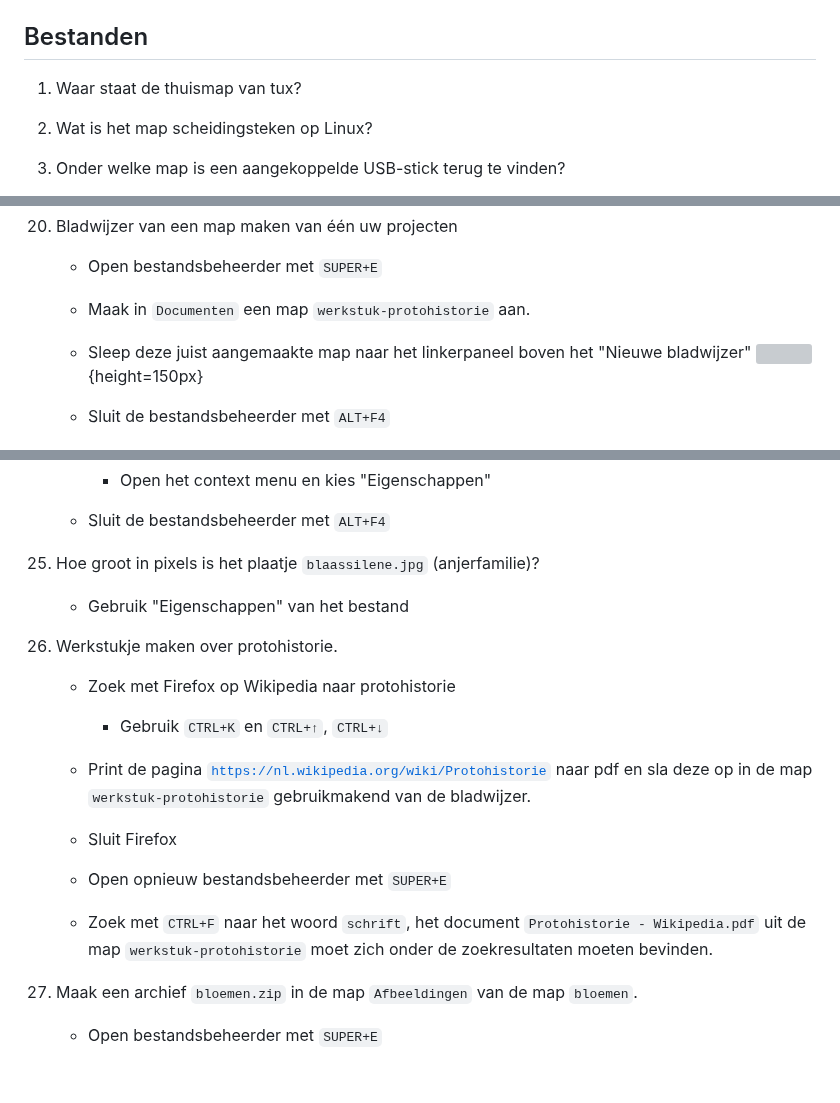
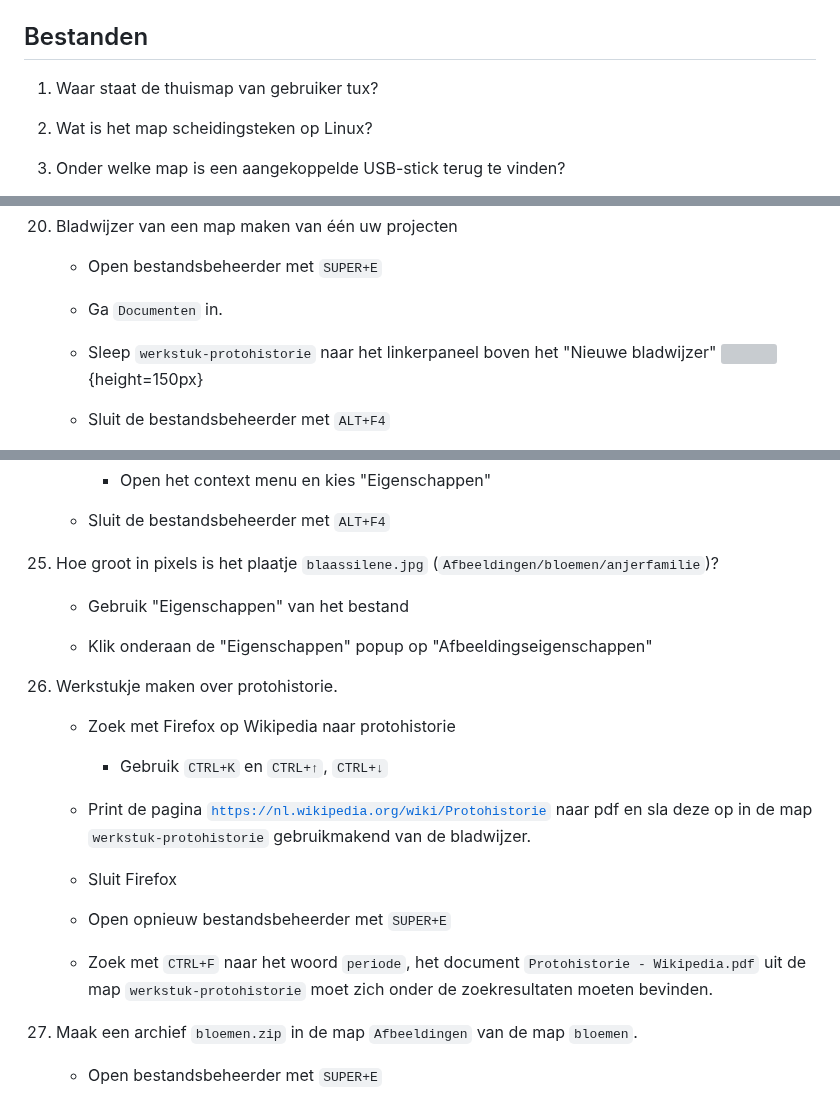
Before and after one commit to slspeek/linux-beginners-cursus, a Markdown page: oefeningen.md, 3 parts joined by grey strips. Rendered like a GitHub page; blank space fills up the shorter version; grey boxes are pictures that could not be loaded.

Commit message:
oefeningen: bestanden nagelopen

````diff
--- a/oefeningen.md
+++ b/oefeningen.md
@@ -623,7 +623,7 @@ Gebruik nu het vergrootglas bovenaan het venster om te zoeken.
 
 ## Bestanden
 
-1. Waar staat de thuismap van tux?
+1. Waar staat de thuismap van gebruiker tux?
 
 1. Wat is het map scheidingsteken op Linux?
 
@@ -827,9 +827,9 @@ Gebruik nu het vergrootglas bovenaan het venster om te zoeken.
 
     - Open bestandsbeheerder met ```SUPER+E```
 
-    - Maak in ```Documenten``` een map ```werkstuk-protohistorie``` aan.
-
-    - Sleep deze juist aangemaakte map naar het linkerpaneel boven het "Nieuwe bladwijzer"
+    - Ga ```Documenten``` in.
+
+    - Sleep ```werkstuk-protohistorie``` naar het linkerpaneel boven het "Nieuwe bladwijzer"
     ![](img/bestanden-hint-nieuwe-bladwijzer.png){height=150px}
 
     - Sluit de bestandsbeheerder met ```ALT+F4```
@@ -878,10 +878,12 @@ Gebruik nu het vergrootglas bovenaan het venster om te zoeken.
 
     - Sluit de bestandsbeheerder met ```ALT+F4```
 
-1. Hoe groot in pixels is het plaatje ```blaassilene.jpg``` (anjerfamilie)?
+1. Hoe groot in pixels is het plaatje ```blaassilene.jpg``` (```Afbeeldingen/bloemen/anjerfamilie```)?
 
     - Gebruik "Eigenschappen" van het bestand
 
+    - Klik onderaan de "Eigenschappen" popup op "Afbeeldingseigenschappen"
+
 1. Werkstukje maken over protohistorie.
 
     - Zoek met Firefox op Wikipedia naar protohistorie
@@ -894,7 +896,7 @@ Gebruik nu het vergrootglas bovenaan het venster om te zoeken.
 
     - Open opnieuw bestandsbeheerder met ```SUPER+E```
 
-    - Zoek met ```CTRL+F``` naar het woord ```schrift```, het document ```Protohistorie - Wikipedia.pdf``` uit de map ```werkstuk-protohistorie```
+    - Zoek met ```CTRL+F``` naar het woord ```periode```, het document ```Protohistorie - Wikipedia.pdf``` uit de map ```werkstuk-protohistorie```
         moet zich onder de zoekresultaten moeten bevinden.
 
 1. Maak een archief ```bloemen.zip``` in de map ```Afbeeldingen``` van de map ```bloemen```.
````
Also changed, not shown: other parts of oefeningen.md (+1 -1 lines).
